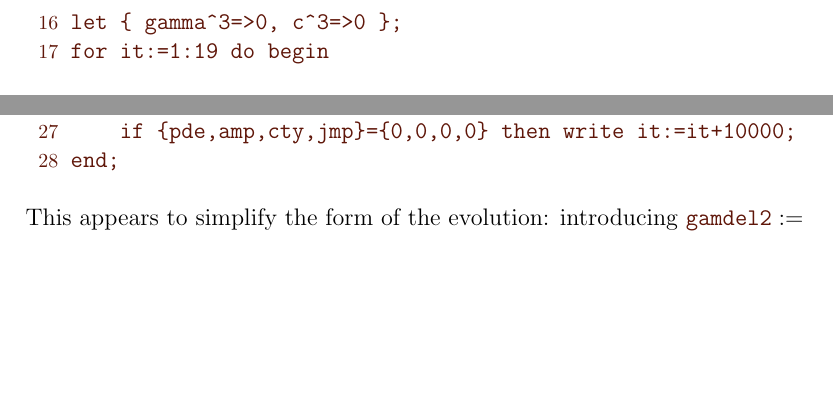
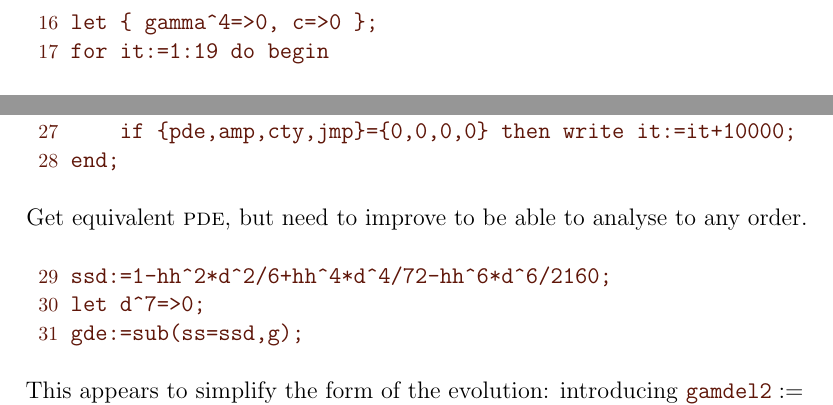
Before and after one commit to uoa1637653/ajrgaj, a LaTeX document (diffusion-notes/papers/CAlinearDiff/ctyop.tex): two parts of page 3 of 4, joined at a grey line, cut at the place of the change, the shorter picture padded with empty space. The pictures show the PDF file diffusion-notes/papers/CAlinearDiff/ctyop.pdf that the author committed with the source.

Commit message:
Elem Fin Maths, and DIffusion verify the equivalent PDE

```diff
--- a/diffusion-notes/papers/CAlinearDiff/ctyop.tex
+++ b/diffusion-notes/papers/CAlinearDiff/ctyop.tex
@@ -65,7 +65,7 @@ u:=xi*uu+(1-xi)*em*uu;
 Iterate until the slow manifold model is found to the following specified order of accuracy.
 Resolving to errors~\Ord{c^3} in the advection speed~\(c\) allows us to explore any stabilising effect of our analysis in the presence of otherwise destabilising advection.
 \begin{reduce}
-let { gamma^3=>0, c^3=>0 };
+let { gamma^4=>0, c=>0 };
 for it:=1:19 do begin
 \end{reduce}
 
@@ -93,6 +93,14 @@ Exit the loop when all residuals are zero to the order specified.
 end;
 \end{reduce}
 
+
+Get equivalent \pde, but need to improve to be able to analyse to any order.
+\begin{reduce}
+ssd:=1-hh^2*d^2/6+hh^4*d^4/72-hh^6*d^6/2160;
+let d^7=>0;
+gde:=sub(ss=ssd,g);
+\end{reduce}
+
 This appears to simplify the form of the evolution:
 introducing \(\verb|gamdel2|:=\gamma\delta^2\).
 \begin{reduce}
```
Also changed, not shown: diffusion-notes/emfm.pdf (added), diffusion-notes/papers/CAlinearDiff/ctyop.pdf, diffusion-notes/papers/CAlinearDiff/ctyop.tex (2 more changed lines).
